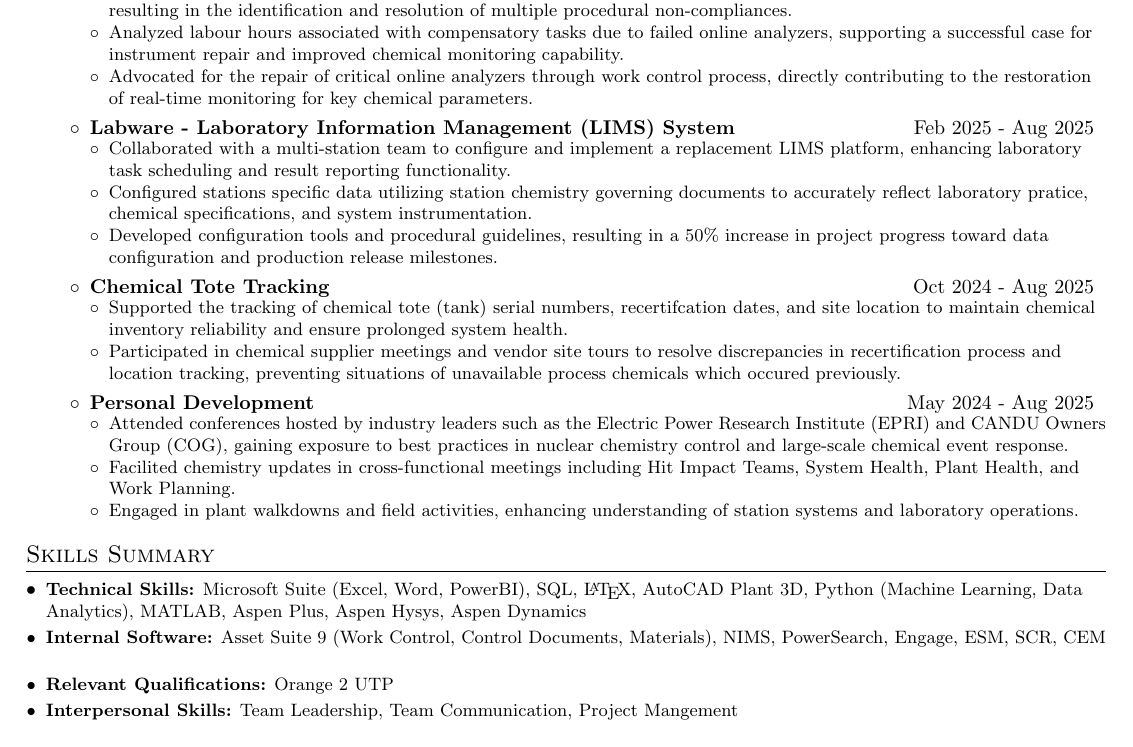
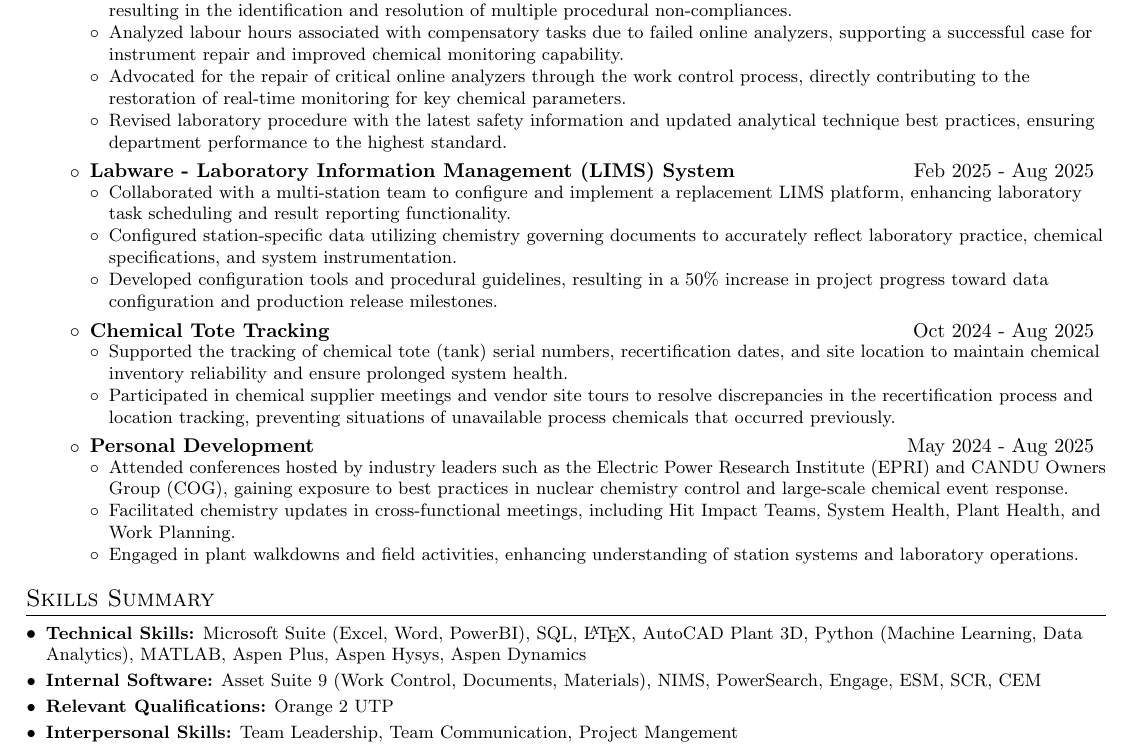
Before and after one commit to cqjro/resume, a LaTeX CV (Resume_CairoCristante.tex): part of page 1 of 2, cut so that both start at the same text. Compiled offline with pdfLaTeX.

Commit message:
fixed grammar

```diff
--- a/Resume_CairoCristante.tex
+++ b/Resume_CairoCristante.tex
@@ -135,27 +135,28 @@
 				\resumeItem{Developed a station-wide reporting tool for the Integrated Station Brief (ISB) package that automatically compiles noteworthy laboratory results, significantly reducing reporting errors and improving visibility across workgroups for timely corrective action.} % need to clean up to be less of a run on sentence
 				\resumeItem{Conducted an internal audit of laboratory practices to assess compliance with environmental regulatory standards, resulting in the identification and resolution of multiple procedural non-compliances.}
         \resumeItem{Analyzed labour hours associated with compensatory tasks due to failed online analyzers, supporting a successful case for instrument repair and improved chemical monitoring capability.}
-				\resumeItem{Advocated for the repair of critical online analyzers through work control process, directly contributing to the restoration of real-time monitoring for key chemical parameters.}
+				\resumeItem{Advocated for the repair of critical online analyzers through the work control process, directly contributing to the restoration of real-time monitoring for key chemical parameters.}
+				\resumeItem{Revised laboratory procedure with the latest safety information and updated analytical technique best practices, ensuring department performance to the highest standard.}
 				\resumeSubHeadingListEnd
 
 				\resumeSubsubheading{Labware - Laboratory Information Management (LIMS) System}{Feb 2025 - Aug 2025}
 				\resumeSubHeadingListStart
 					\resumeItem{Collaborated with a multi-station team to configure and implement a replacement LIMS platform, enhancing laboratory task scheduling and result reporting functionality.}
-        	\resumeItem{Configured stations specific data utilizing station chemistry governing documents to accurately reflect laboratory pratice, chemical specifications, and system instrumentation.}
+        	\resumeItem{Configured station-specific data utilizing chemistry governing documents to accurately reflect laboratory practice, chemical specifications, and system instrumentation.}
         	\resumeItem{Developed configuration tools and procedural guidelines, resulting in a 50\% increase in project progress toward data configuration and production release milestones.}
 				\resumeSubHeadingListEnd
 
 				\resumeSubsubheading{Chemical Tote Tracking}{Oct 2024 - Aug 2025}
 				\resumeSubHeadingListStart
 				% tote tracking
-				\resumeItem{Supported the tracking of chemical tote (tank) serial numbers, recertifcation dates, and site location to maintain chemical inventory reliability and ensure prolonged system health.}
-				\resumeItem{Participated in chemical supplier meetings and vendor site tours to resolve discrepancies in recertification process and location tracking, preventing situations of unavailable process chemicals which occured previously.}
+				\resumeItem{Supported the tracking of chemical tote (tank) serial numbers, recertification dates, and site location to maintain chemical inventory reliability and ensure prolonged system health.}
+				\resumeItem{Participated in chemical supplier meetings and vendor site tours to resolve discrepancies in the recertification process and location tracking, preventing situations of unavailable process chemicals that occurred previously.}
 				\resumeSubHeadingListEnd
 
 				\resumeSubsubheading{Personal Development}{May 2024 - Aug 2025}
 				\resumeSubHeadingListStart
 				\resumeItem{Attended conferences hosted by industry leaders such as the Electric Power Research Institute (EPRI) and CANDU Owners Group (COG), gaining exposure to best practices in nuclear chemistry control and large-scale chemical event response.}
-				\resumeItem{Facilited chemistry updates in cross-functional meetings including Hit Impact Teams, System Health, Plant Health, and Work Planning.}
+				\resumeItem{Facilitated chemistry updates in cross-functional meetings, including Hit Impact Teams, System Health, Plant Health, and Work Planning.}
 				\resumeItem{Engaged in plant walkdowns and field activities, enhancing understanding of station systems and laboratory operations.}
 				\resumeSubHeadingListEnd
 
@@ -194,7 +195,7 @@
 \section{Skills Summary}
 	\resumeSubHeadingListStart
 	\resumeSubItem{\textbf{Technical Skills:} Microsoft Suite (Excel, Word, PowerBI), SQL, \LaTeX, AutoCAD Plant 3D, Python (Machine Learning, Data Analytics), MATLAB, Aspen Plus, Aspen Hysys, Aspen Dynamics}
-	\resumeSubItem{\textbf{Internal Software:} Asset Suite 9 (Work Control, Control Documents, Materials), NIMS, PowerSearch, Engage, ESM, SCR, CEM}
+	\resumeSubItem{\textbf{Internal Software:} Asset Suite 9 (Work Control, Documents, Materials), NIMS, PowerSearch, Engage, ESM, SCR, CEM}
 	\resumeSubItem{\textbf{Relevant Qualifications:} Orange 2 UTP}
 	% \resumeSubItem{\textbf{Programming Skills:} React, NextJS, JavaScript, Python (PyTorch, NumPy, Pandas, SciPy),}
   \resumeSubItem{\textbf{Interpersonal Skills:} Team Leadership, Team Communication, Project Mangement}
```
Also changed, not shown: Resume_CairoCristante.pdf.
